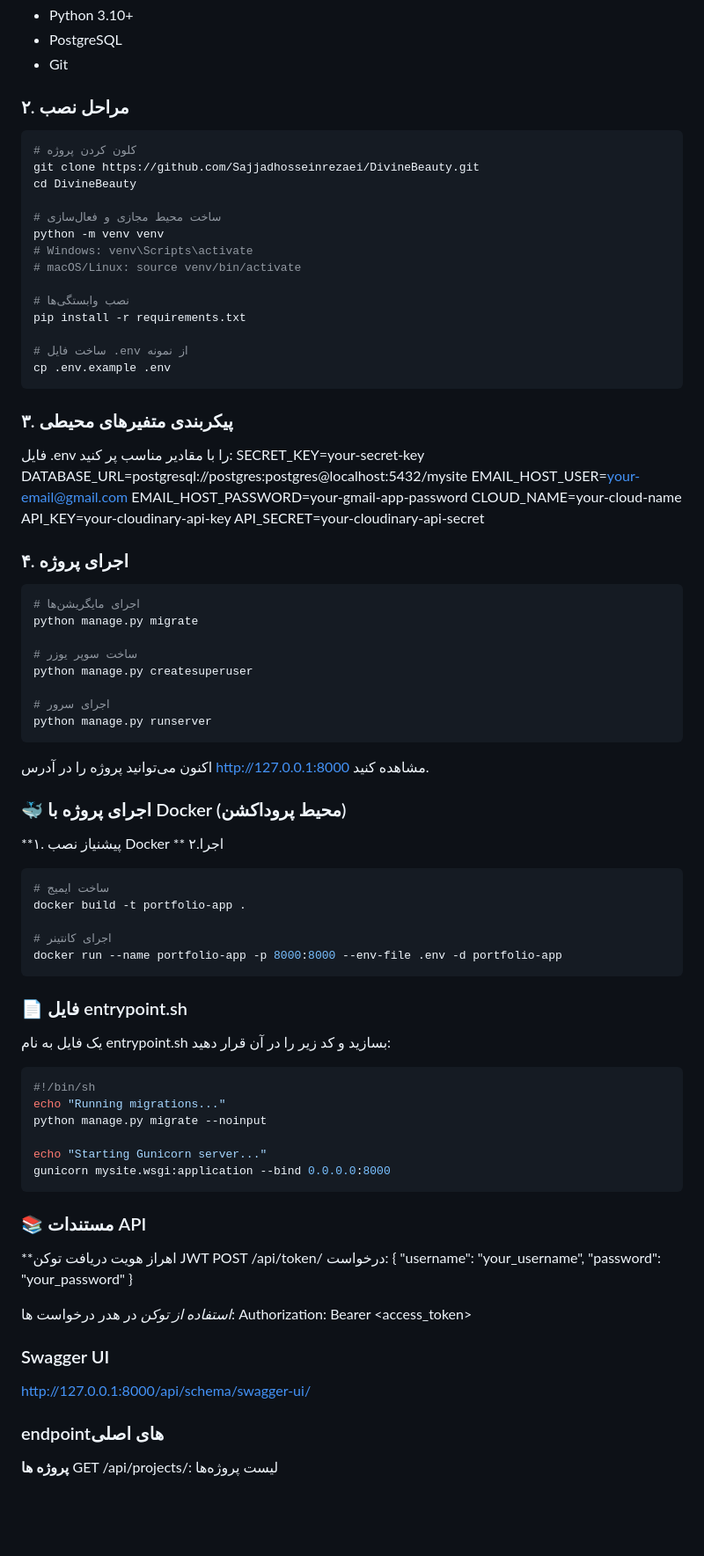
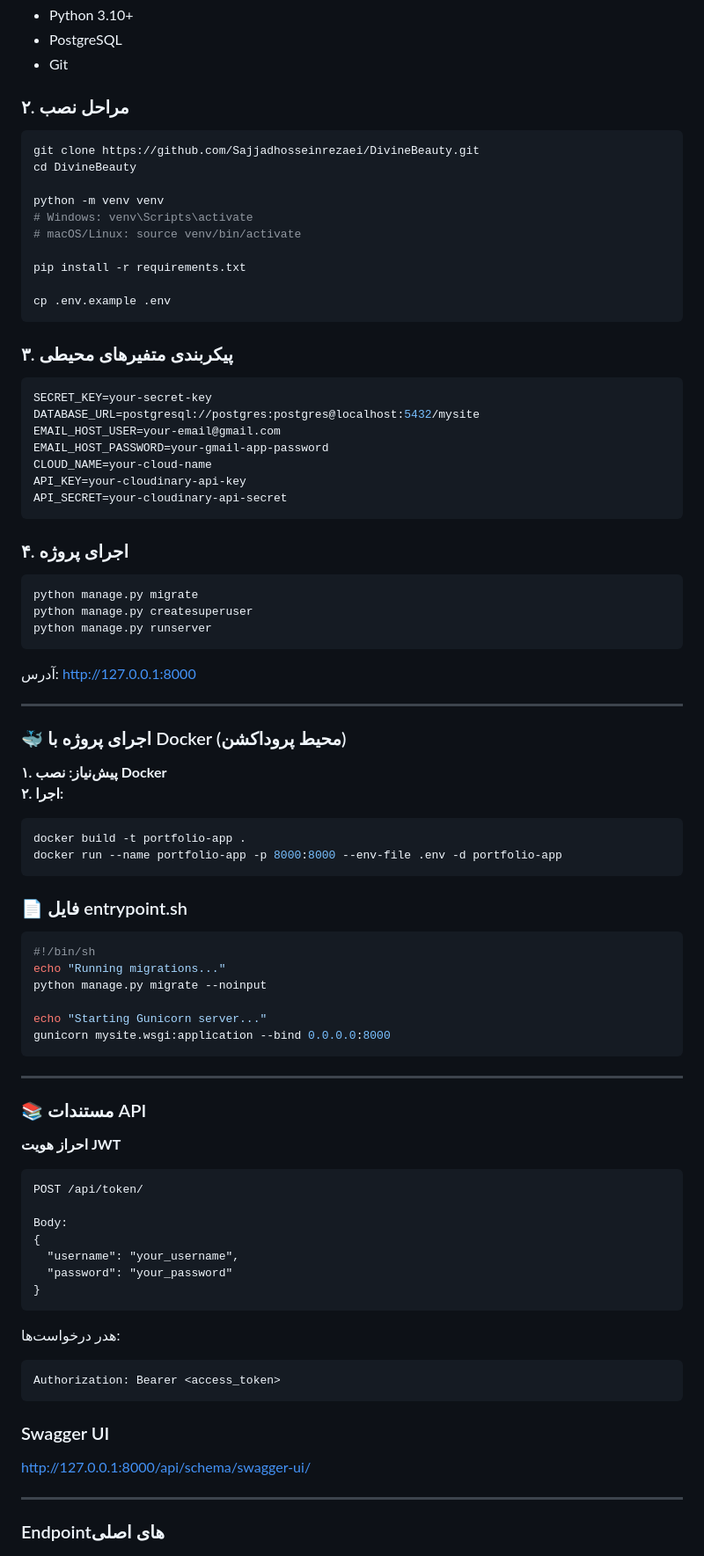
Before and after one commit to Sajjadhosseinrezaei/MySite2, a Markdown page: README.md, the part around the change printed below. Shown: that part at 88% size. Rendered like a GitHub page; blank space fills up the shorter version.

````diff
--- a/README.md
+++ b/README.md
@@ -65,25 +66,21 @@
 ### ۲. مراحل نصب
 
 ```bash
-# کلون کردن پروژه
 git clone https://github.com/Sajjadhosseinrezaei/DivineBeauty.git
 cd DivineBeauty
 
-# ساخت محیط مجازی و فعال‌سازی
 python -m venv venv
 # Windows: venv\Scripts\activate
 # macOS/Linux: source venv/bin/activate
 
-# نصب وابستگی‌ها
 pip install -r requirements.txt
 
-# ساخت فایل .env از نمونه
 cp .env.example .env
 ```
 
 ### ۳. پیکربندی متفیرهای محیطی
 
-فایل .env را با مقادیر مناسب پر کنید:
+```env
 SECRET_KEY=your-secret-key
 DATABASE_URL=postgresql://postgres:postgres@localhost:5432/mysite
 EMAIL_HOST_USER=your-email@gmail.com
@@ -91,40 +88,32 @@ EMAIL_HOST_PASSWORD=your-gmail-app-password
 CLOUD_NAME=your-cloud-name
 API_KEY=your-cloudinary-api-key
 API_SECRET=your-cloudinary-api-secret
-
-
+```
 
 ### ۴. اجرای پروژه
 
-
-
 ```bash
-# اجرای مایگریشن‌ها
 python manage.py migrate
-
-# ساخت سوپر یوزر
 python manage.py createsuperuser
-
-# اجرای سرور
 python manage.py runserver
 ```
-اکنون می‌توانید پروژه را در آدرس http://127.0.0.1:8000 مشاهده کنید.
 
+آدرس: http://127.0.0.1:8000
+
+---
 
 ### 🐳 اجرای پروژه با Docker (محیط پروداکشن)
 
-**۱. پیشنیاز
-نصب Docker
-** ۲.اجرا
+**۱. پیش‌نیاز: نصب Docker**
+**۲. اجرا:**
+
 ```bash
-# ساخت ایمیج
 docker build -t portfolio-app .
-
-# اجرای کانتینر
 docker run --name portfolio-app -p 8000:8000 --env-file .env -d portfolio-app
 ```
+
 ### 📄 فایل entrypoint.sh
-یک فایل به نام entrypoint.sh بسازید و کد زیر را در آن قرار دهید:
+
 ```bash
 #!/bin/sh
 echo "Running migrations..."
@@ -133,25 +122,31 @@ python manage.py migrate --noinput
 echo "Starting Gunicorn server..."
 gunicorn mysite.wsgi:application --bind 0.0.0.0:8000
 ```
+
+---
+
 ### 📚 مستندات API
-**اهراز هویت
-دریافت توکن JWT
+
+**احراز هویت JWT**
+```http
 POST /api/token/
-درخواست:
+
+Body:
 {
   "username": "your_username",
   "password": "your_password"
 }
+```
 
-*استفاده از توکن*
-در هدر درخواست ها:
+هدر درخواست‌ها:
+```
 Authorization: Bearer <access_token>
+```
 
 ### Swagger UI
 http://127.0.0.1:8000/api/schema/swagger-ui/
 
-### endpointهای اصلی
+---
 
-**پروژه ها**
-GET /api/projects/: لیست پروژه‌ها
+### Endpointهای اصلی
 
````
Also changed, not shown: other parts of README.md (+16 -20 lines).
